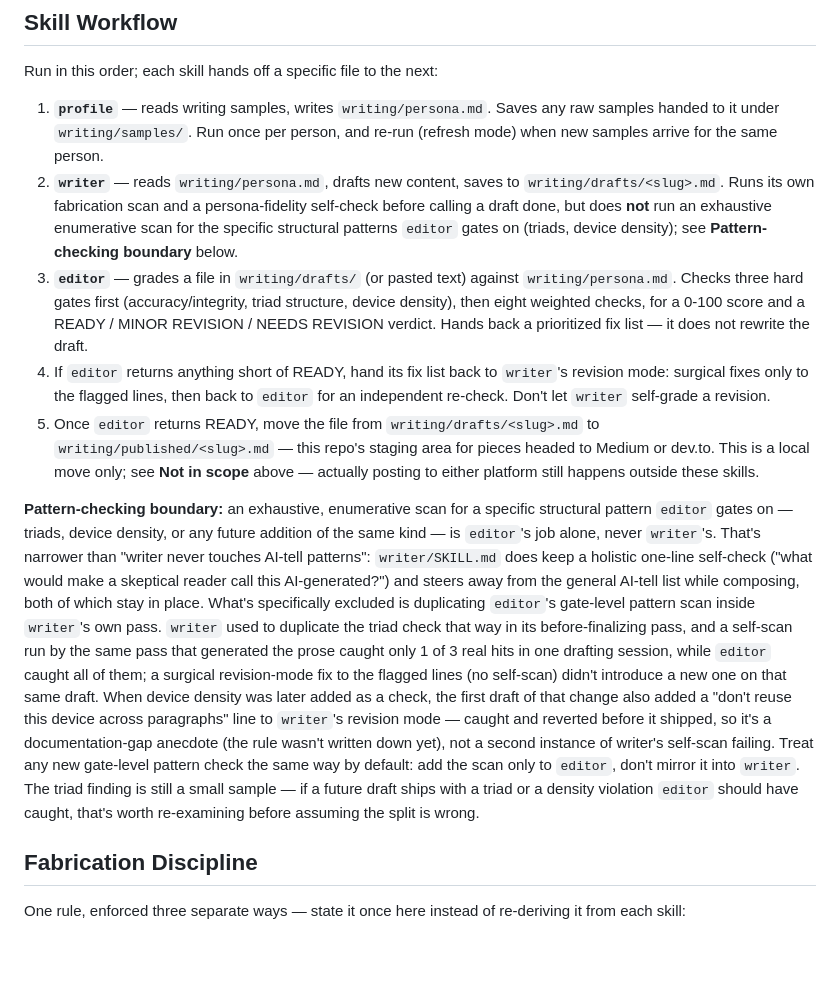
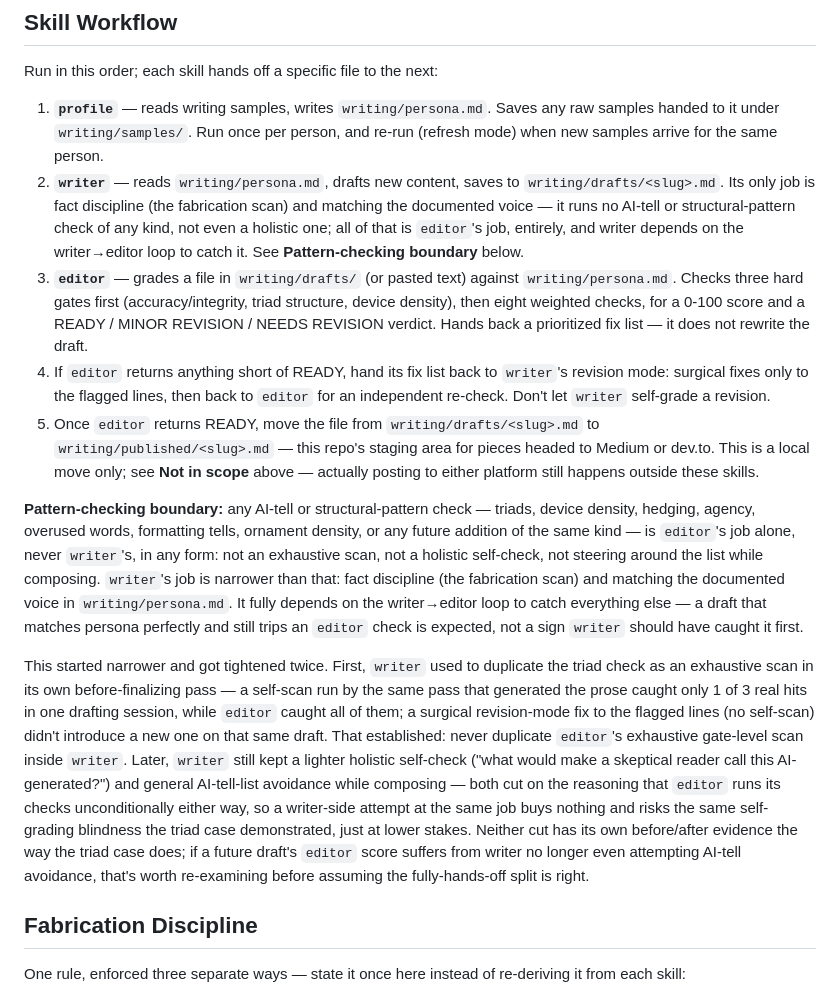
Before and after one commit to tatangharyadi/portfolio, a Markdown page: AGENTS.md, the part around the change. Rendered like a GitHub page; blank space fills up the shorter version.

Commit message:
Tighten writer's role to fact discipline + persona matching only
Per explicit direction: writer should fully depend on editor for all
AI-tell/pattern detection, with no self-checking of any kind -- not the
exhaustive gate scans (already excluded), and not the lighter holistic
self-check or composing-time AI-tell avoidance either. Writer's only job is
now the fabrication scan and matching writing/persona.md; editor owns 100%
of AI-tell detection, entirely, and the writer-editor revision loop is the
sole mechanism for catching it.

```diff
--- a/AGENTS.md
+++ b/AGENTS.md
@@ -32,10 +32,10 @@ Run in this order; each skill hands off a specific file to the next:
    handed to it under `writing/samples/`. Run once per person, and re-run (refresh mode) when
    new samples arrive for the same person.
 2. **`writer`** — reads `writing/persona.md`, drafts new content, saves to
-   `writing/drafts/<slug>.md`. Runs its own fabrication scan and a persona-fidelity self-check
-   before calling a draft done, but does **not** run an exhaustive enumerative scan for the
-   specific structural patterns `editor` gates on (triads, device density); see
-   **Pattern-checking boundary** below.
+   `writing/drafts/<slug>.md`. Its only job is fact discipline (the fabrication scan) and
+   matching the documented voice — it runs no AI-tell or structural-pattern check of any
+   kind, not even a holistic one; all of that is `editor`'s job, entirely, and writer depends
+   on the writer→editor loop to catch it. See **Pattern-checking boundary** below.
 3. **`editor`** — grades a file in `writing/drafts/` (or pasted text) against
    `writing/persona.md`. Checks three hard gates first (accuracy/integrity, triad structure,
    device density), then eight weighted checks, for a 0-100 score and a READY / MINOR
@@ -49,24 +49,28 @@ Run in this order; each skill hands off a specific file to the next:
    dev.to. This is a local move only; see **Not in scope** above — actually posting to either
    platform still happens outside these skills.
 
-**Pattern-checking boundary:** an exhaustive, enumerative scan for a specific structural
-pattern `editor` gates on — triads, device density, or any future addition of the same kind —
-is `editor`'s job alone, never `writer`'s. That's narrower than "writer never touches AI-tell
-patterns": `writer/SKILL.md` does keep a holistic one-line self-check ("what would make a
-skeptical reader call this AI-generated?") and steers away from the general AI-tell list while
-composing, both of which stay in place. What's specifically excluded is duplicating `editor`'s
-gate-level pattern scan inside `writer`'s own pass. `writer` used to duplicate the triad check
-that way in its before-finalizing pass, and a self-scan run by the same pass that generated the
-prose caught only 1 of 3 real hits in one drafting session, while `editor` caught all of them;
-a surgical revision-mode fix to the flagged lines (no self-scan) didn't introduce a new one on
-that same draft. When device density was later added as a check, the first draft of that
-change also added a "don't reuse this device across paragraphs" line to `writer`'s revision
-mode — caught and reverted before it shipped, so it's a documentation-gap anecdote (the rule
-wasn't written down yet), not a second instance of writer's self-scan failing. Treat any new
-gate-level pattern check the same way by default: add the scan only to `editor`, don't mirror
-it into `writer`. The triad finding is still a small sample — if a future draft ships with a
-triad or a density violation `editor` should have caught, that's worth re-examining before
-assuming the split is wrong.
+**Pattern-checking boundary:** any AI-tell or structural-pattern check — triads, device
+density, hedging, agency, overused words, formatting tells, ornament density, or any future
+addition of the same kind — is `editor`'s job alone, never `writer`'s, in any form: not an
+exhaustive scan, not a holistic self-check, not steering around the list while composing.
+`writer`'s job is narrower than that: fact discipline (the fabrication scan) and matching the
+documented voice in `writing/persona.md`. It fully depends on the writer→editor loop to catch
+everything else — a draft that matches persona perfectly and still trips an `editor` check is
+expected, not a sign `writer` should have caught it first.
+
+This started narrower and got tightened twice. First, `writer` used to duplicate the triad
+check as an exhaustive scan in its own before-finalizing pass — a self-scan run by the same
+pass that generated the prose caught only 1 of 3 real hits in one drafting session, while
+`editor` caught all of them; a surgical revision-mode fix to the flagged lines (no self-scan)
+didn't introduce a new one on that same draft. That established: never duplicate `editor`'s
+exhaustive gate-level scan inside `writer`. Later, `writer` still kept a lighter holistic
+self-check ("what would make a skeptical reader call this AI-generated?") and general
+AI-tell-list avoidance while composing — both cut on the reasoning that `editor` runs its
+checks unconditionally either way, so a writer-side attempt at the same job buys nothing and
+risks the same self-grading blindness the triad case demonstrated, just at lower stakes.
+Neither cut has its own before/after evidence the way the triad case does; if a future draft's
+`editor` score suffers from writer no longer even attempting AI-tell avoidance, that's worth
+re-examining before assuming the fully-hands-off split is right.
 
 ## Fabrication Discipline
 
```
Also changed, not shown: 1 other file.
